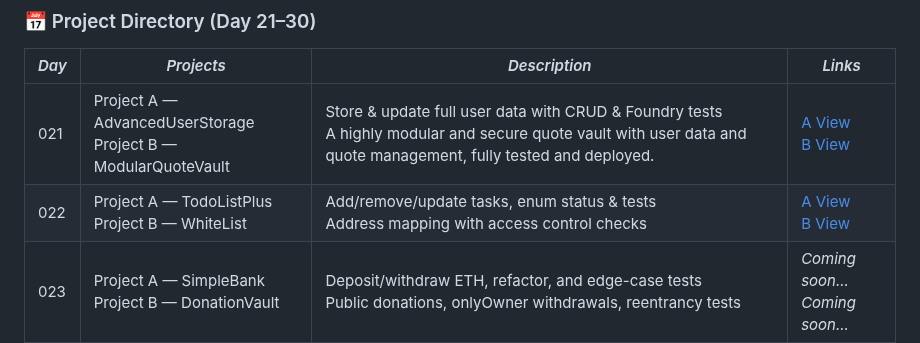
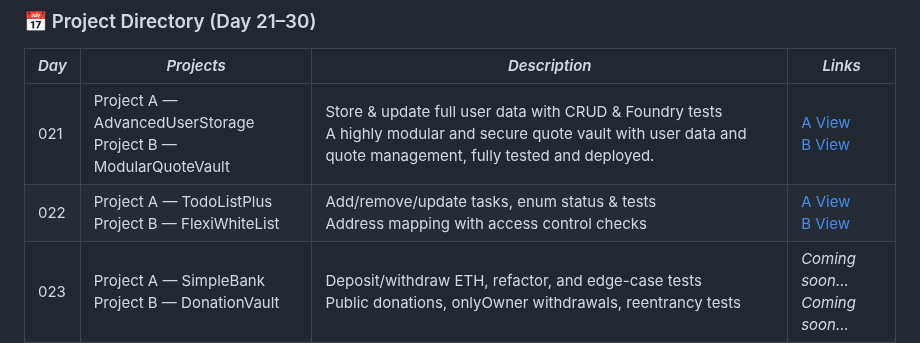
Before and after one commit to BuildsWithKing/21-30-foundry-test-deploy, a Markdown page: README.md, the part around the change. Drawn GitHub-style.

```diff
--- a/README.md
+++ b/README.md
@@ -30,7 +30,7 @@ Focus: Refactor previous projects, write *Foundry tests, deploy smart contracts
 | *Day* | *Projects* | *Description* | *Links* |
 |---------|--------------|-----------------|-----------|
 | 021 | Project A — AdvancedUserStorage <br> Project B — ModularQuoteVault | Store & update full user data with CRUD & Foundry tests <br> A highly modular and secure quote vault with user data and quote management, fully tested and deployed. | [A View](https://github.com/BuildsWithKing/21-30-foundry-test-deploy/tree/main/Day021-AdvancedUserStorage) <br> [B View](https://github.com/BuildsWithKing/21-30-foundry-test-deploy/tree/main/Day021B-ModularQuoteVault) |
-| 022 | Project A — TodoListPlus <br> Project B — WhiteList | Add/remove/update tasks, enum status & tests <br> Address mapping with access control checks |[A View](https://github.com/BuildsWithKing/21-30-foundry-test-deploy/tree/main/Day022A-ToDoListPlus)  <br> [B View](https://github.com/BuildsWithKing/21-30-foundry-test-deploy/tree/main/Day022B-FlexiWhitelist) |
+| 022 | Project A — TodoListPlus <br> Project B — FlexiWhiteList | Add/remove/update tasks, enum status & tests <br> Address mapping with access control checks |[A View](https://github.com/BuildsWithKing/21-30-foundry-test-deploy/tree/main/Day022A-ToDoListPlus)  <br> [B View](https://github.com/BuildsWithKing/21-30-foundry-test-deploy/tree/main/Day022B-FlexiWhitelist) |
 | 023 | Project A — SimpleBank <br> Project B — DonationVault | Deposit/withdraw ETH, refactor, and edge-case tests <br> Public donations, onlyOwner withdrawals, reentrancy tests | *Coming soon...* <br> *Coming soon...* |
 | 024 | Project A — BasicKYC <br> Project B — VotingApp | User registration, verification, admin checks <br> Proposal creation, voting, tally validation & double-vote prevention | *Coming soon...* <br> *Coming soon...* |
 | 025 | Project A — OwnershipManager <br> Project B — ProjectIdeaStorage | Ownership transfer logic & admin validation <br> Store & update project ideas; test CRUD & access control |*Coming soon...* <br> *Coming soon...* |
```
